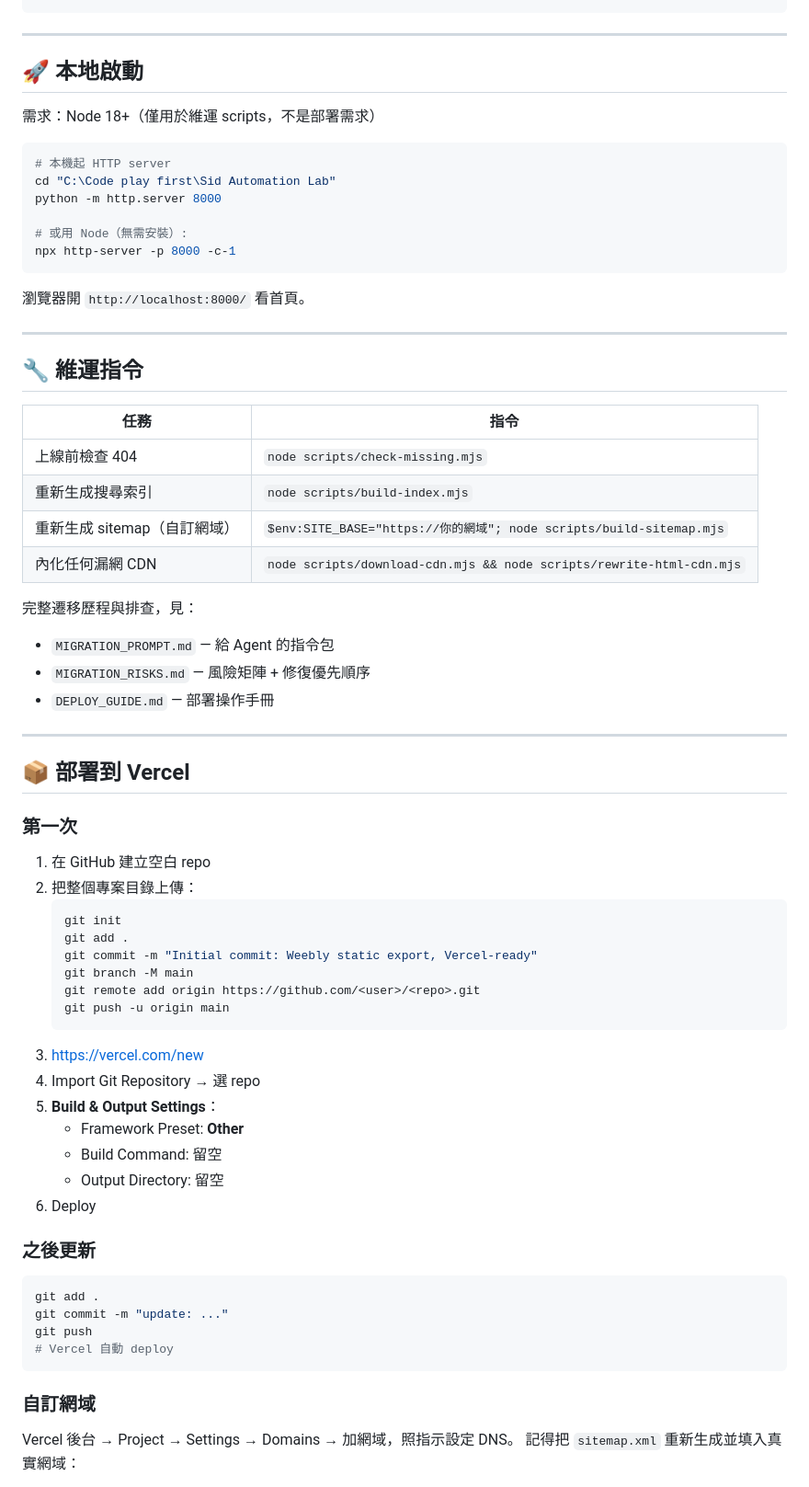
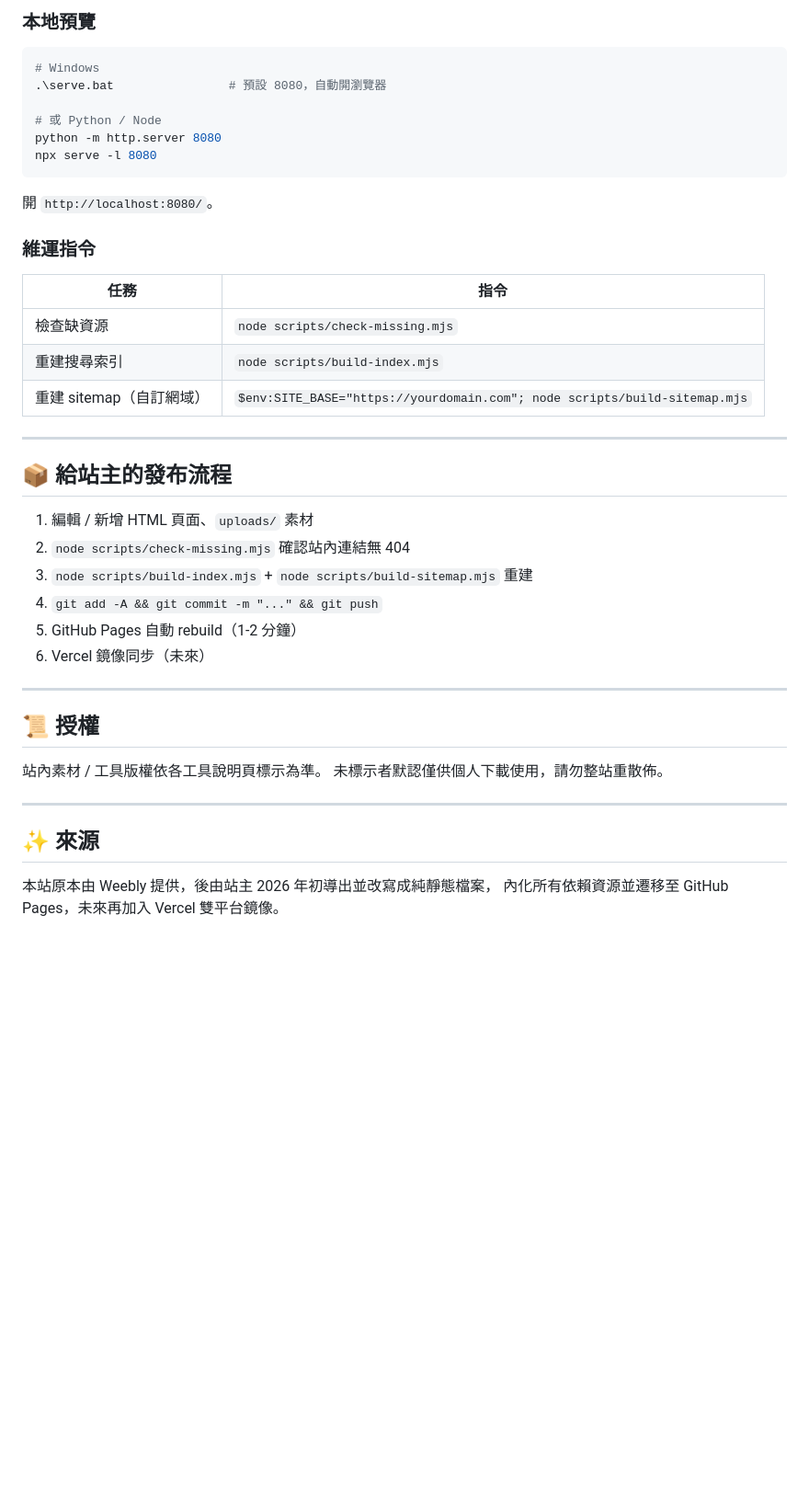
Before and after one commit to Sid-1996/sid-automation-lab, a Markdown page: README.md, the part around one of its changes. Shown at 92% size. GitHub-like rendering; blank space fills up the shorter version.

Commit message:
Reposition as exposure platform: rewrite README + update repo About

````diff
--- a/README.md
+++ b/README.md
@@ -69,73 +82,48 @@ Sid Automation Lab/
 ```
+
+### 本地預覽
+
+```powershell
+# Windows
+.\serve.bat                # 預設 8080，自動開瀏覽器
+
+# 或 Python / Node
+python -m http.server 8080
+npx serve -l 8080
+```
+
+開 `http://localhost:8080/`。
+
+### 維運指令
+
+| 任務 | 指令 |
+|------|------|
+| 檢查缺資源 | `node scripts/check-missing.mjs` |
+| 重建搜尋索引 | `node scripts/build-index.mjs` |
+| 重建 sitemap（自訂網域） | `$env:SITE_BASE="https://yourdomain.com"; node scripts/build-sitemap.mjs` |
 
 ---
 
-## 🚀 本地啟動
+## 📦 給站主的發布流程
 
-需求：Node 18+（僅用於維運 scripts，不是部署需求）
-
-```powershell
-# 本機起 HTTP server
-cd "C:\Code play first\Sid Automation Lab"
-python -m http.server 8000
-
-# 或用 Node（無需安裝）:
-npx http-server -p 8000 -c-1
-```
-
-瀏覽器開 `http://localhost:8000/` 看首頁。
+1. 編輯 / 新增 HTML 頁面、`uploads/` 素材
+2. `node scripts/check-missing.mjs` 確認站內連結無 404
+3. `node scripts/build-index.mjs` + `node scripts/build-sitemap.mjs` 重建
+4. `git add -A && git commit -m "..." && git push`
+5. GitHub Pages 自動 rebuild（1-2 分鐘）
+6. Vercel 鏡像同步（未來）
 
 ---
 
-## 🔧 維運指令
+## 📜 授權
 
-| 任務 | 指令 |
-|------|------|
-| 上線前檢查 404 | `node scripts/check-missing.mjs` |
-| 重新生成搜尋索引 | `node scripts/build-index.mjs` |
-| 重新生成 sitemap（自訂網域）| `$env:SITE_BASE="https://你的網域"; node scripts/build-sitemap.mjs` |
-| 內化任何漏網 CDN | `node scripts/download-cdn.mjs && node scripts/rewrite-html-cdn.mjs` |
-
-完整遷移歷程與排查，見：
-- `MIGRATION_PROMPT.md`  — 給 Agent 的指令包
-- `MIGRATION_RISKS.md`   — 風險矩陣 + 修復優先順序
-- `DEPLOY_GUIDE.md`      — 部署操作手冊
+站內素材 / 工具版權依各工具說明頁標示為準。
+未標示者默認僅供個人下載使用，請勿整站重散佈。
 
 ---
 
-## 📦 部署到 Vercel
+## ✨ 來源
 
-### 第一次
+本站原本由 Weebly 提供，後由站主 2026 年初導出並改寫成純靜態檔案，
+內化所有依賴資源並遷移至 GitHub Pages，未來再加入 Vercel 雙平台鏡像。
 
-1. 在 GitHub 建立空白 repo
-2. 把整個專案目錄上傳：
-   ```powershell
-   git init
-   git add .
-   git commit -m "Initial commit: Weebly static export, Vercel-ready"
-   git branch -M main
-   git remote add origin https://github.com/<user>/<repo>.git
-   git push -u origin main
-   ```
-3. https://vercel.com/new
-4. Import Git Repository → 選 repo
-5. **Build & Output Settings**：
-   - Framework Preset: **Other**
-   - Build Command: 留空
-   - Output Directory: 留空
-6. Deploy
-
-### 之後更新
-
-```powershell
-git add .
-git commit -m "update: ..."
-git push
-# Vercel 自動 deploy
-```
-
-### 自訂網域
-
-Vercel 後台 → Project → Settings → Domains → 加網域，照指示設定 DNS。
-記得把 `sitemap.xml` 重新生成並填入真實網域：
-
````
Also changed, not shown: other parts of README.md (+71 -94 lines), AGENT.md (+17 -7 lines).
